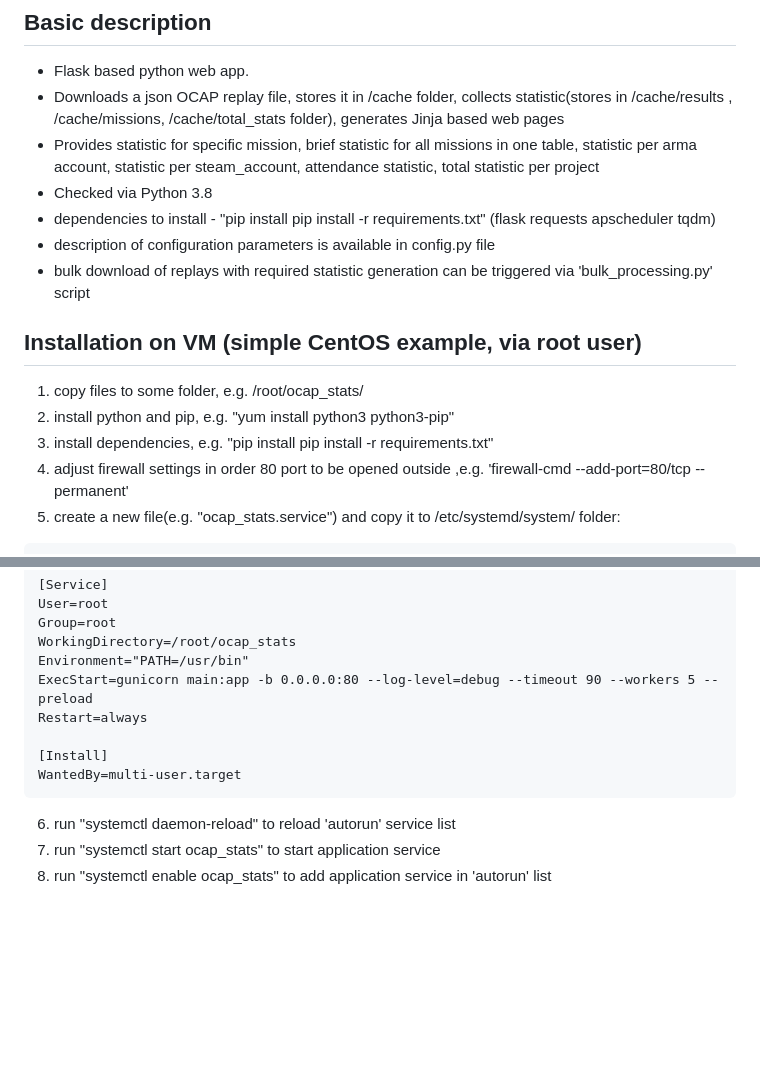
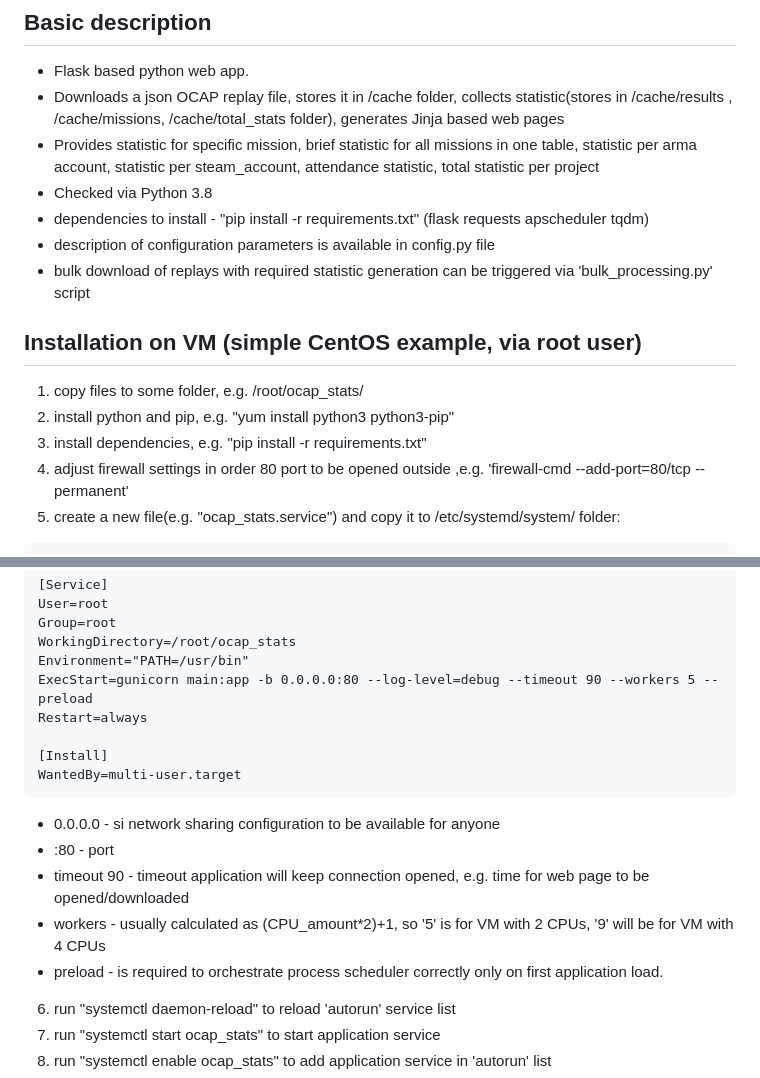
Before and after one commit to bibacrm/ocap_analyzer, a Markdown page: README.md, 2 parts joined by grey strips. Rendered like a GitHub page; blank space fills up the shorter version.

````diff
--- a/README.md
+++ b/README.md
@@ -4,14 +4,14 @@
 - Downloads a json OCAP replay file, stores it in /cache folder, collects statistic(stores in /cache/results , /cache/missions, /cache/total_stats folder), generates Jinja based web pages
 - Provides statistic for specific mission, brief statistic for all missions in one table, statistic per arma account, statistic per steam_account, attendance statistic, total statistic per project
 - Checked via Python 3.8
-- dependencies to install - "pip install pip install -r requirements.txt" (flask requests apscheduler tqdm)
+- dependencies to install - "pip install -r requirements.txt" (flask requests apscheduler tqdm)
 - description of configuration parameters is available in config.py file
 - bulk download of replays with required statistic generation can be triggered via 'bulk_processing.py' script
 
 ## Installation on VM (simple CentOS example, via root user)
 1. copy files to some folder, e.g. /root/ocap_stats/
 2. install python and pip, e.g. "yum install python3 python3-pip"
-3. install dependencies, e.g. "pip install pip install -r requirements.txt"
+3. install dependencies, e.g. "pip install -r requirements.txt"
 4. adjust firewall settings in order 80 port to be opened outside ,e.g. 'firewall-cmd --add-port=80/tcp --permanent'
 5. create a new file(e.g. "ocap_stats.service") and copy it to /etc/systemd/system/ folder:
 ```
@@ -29,6 +29,12 @@ Restart=always
 [Install]
 WantedBy=multi-user.target
 ```
+- 0.0.0.0 - si network sharing configuration to be available for anyone
+- :80 - port
+- timeout 90 - timeout application will keep connection opened, e.g. time for web page to be opened/downloaded
+- workers - usually calculated as (CPU_amount*2)+1, so '5' is for VM with 2 CPUs, '9' will be for VM with 4 CPUs
+- preload - is required to orchestrate process scheduler correctly only on first application load.
+
 6. run "systemctl daemon-reload" to reload 'autorun' service list
 7. run "systemctl start ocap_stats" to start application service
 8. run "systemctl enable ocap_stats" to add application service in 'autorun' list
````
